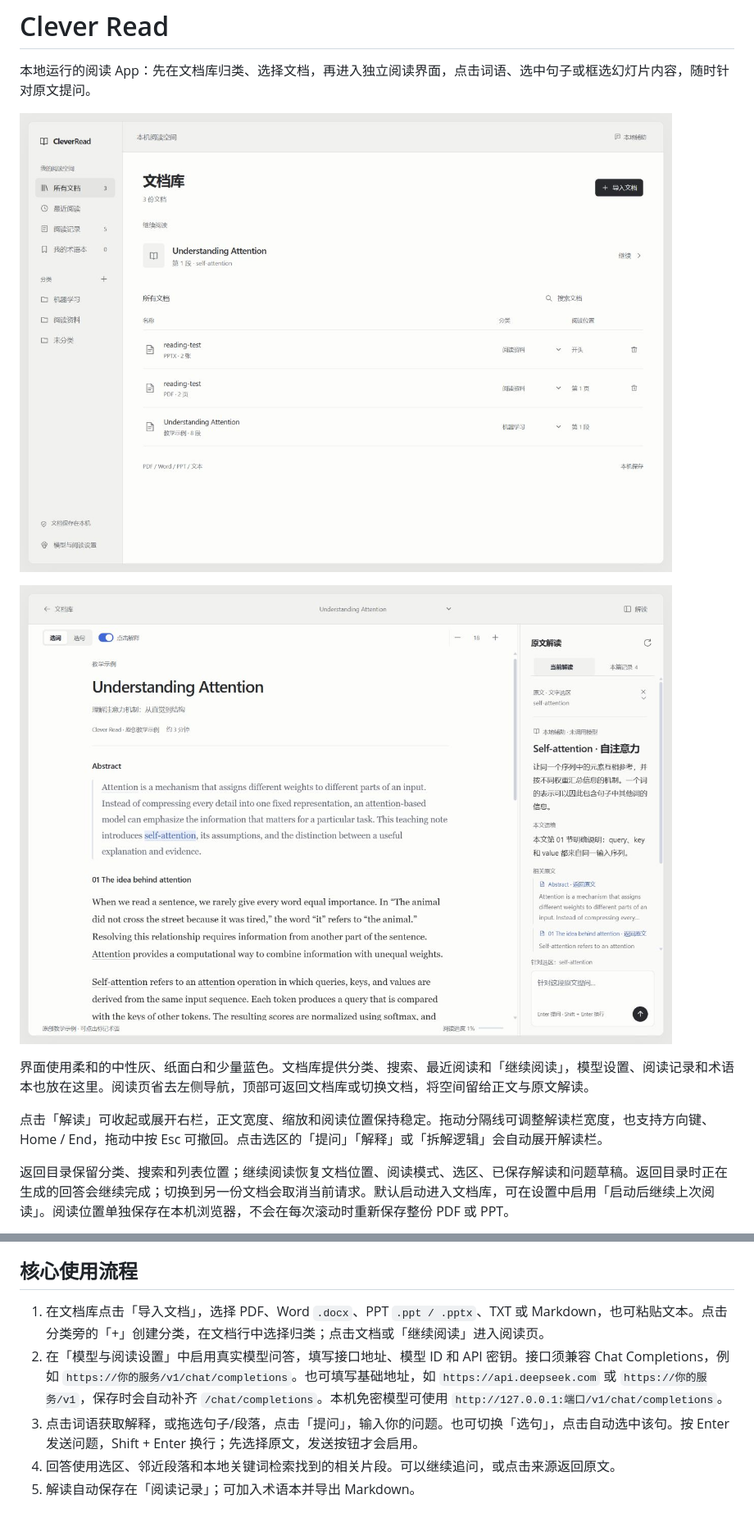
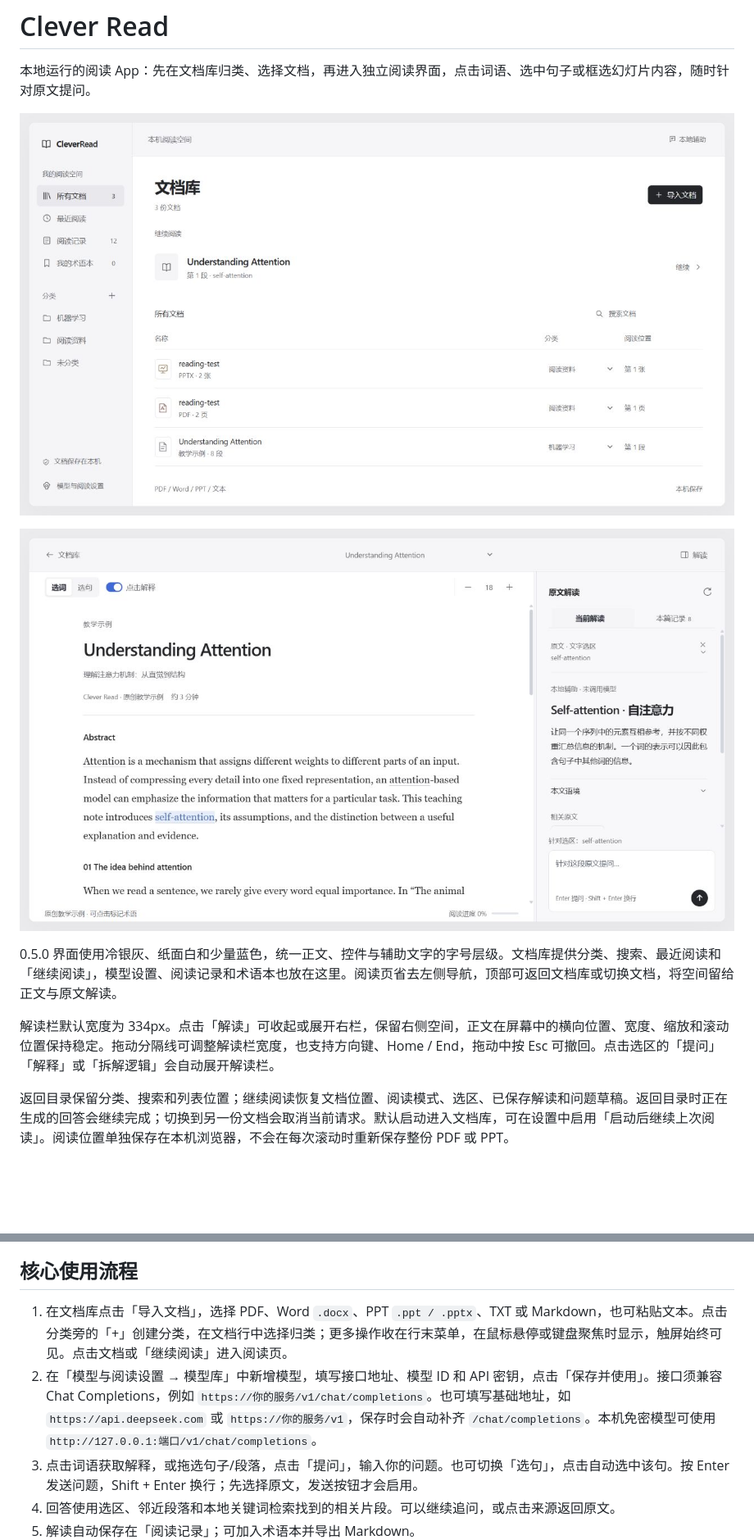
Before and after one commit to CharTroye/Clever-Read, a Markdown page: README.md, 2 parts joined by grey strips. Shown at 82% size. GitHub-like rendering; pictures changed too: screenshots/clever-read-library.png, screenshots/clever-read-workspace.png; blank space fills up the shorter version.

```diff
--- a/README.md
+++ b/README.md
@@ -6,9 +6,9 @@
 
 ![Clever Read 独立阅读页，在原文中解释术语](screenshots/clever-read-workspace.png)
 
-界面使用柔和的中性灰、纸面白和少量蓝色。文档库提供分类、搜索、最近阅读和「继续阅读」，模型设置、阅读记录和术语本也放在这里。阅读页省去左侧导航，顶部可返回文档库或切换文档，将空间留给正文与原文解读。
+0.5.0 界面使用冷银灰、纸面白和少量蓝色，统一正文、控件与辅助文字的字号层级。文档库提供分类、搜索、最近阅读和「继续阅读」，模型设置、阅读记录和术语本也放在这里。阅读页省去左侧导航，顶部可返回文档库或切换文档，将空间留给正文与原文解读。
 
-点击「解读」可收起或展开右栏，正文宽度、缩放和阅读位置保持稳定。拖动分隔线可调整解读栏宽度，也支持方向键、Home / End，拖动中按 Esc 可撤回。点击选区的「提问」「解释」或「拆解逻辑」会自动展开解读栏。
+解读栏默认宽度为 334px。点击「解读」可收起或展开右栏，保留右侧空间，正文在屏幕中的横向位置、宽度、缩放和滚动位置保持稳定。拖动分隔线可调整解读栏宽度，也支持方向键、Home / End，拖动中按 Esc 可撤回。点击选区的「提问」「解释」或「拆解逻辑」会自动展开解读栏。
 
 返回目录保留分类、搜索和列表位置；继续阅读恢复文档位置、阅读模式、选区、已保存解读和问题草稿。返回目录时正在生成的回答会继续完成；切换到另一份文档会取消当前请求。默认启动进入文档库，可在设置中启用「启动后继续上次阅读」。阅读位置单独保存在本机浏览器，不会在每次滚动时重新保存整份 PDF 或 PPT。
 
@@ -28,8 +30,8 @@ node server.mjs
 
 ## 核心使用流程
 
-1. 在文档库点击「导入文档」，选择 PDF、Word `.docx`、PPT `.ppt / .pptx`、TXT 或 Markdown，也可粘贴文本。点击分类旁的「+」创建分类，在文档行中选择归类；点击文档或「继续阅读」进入阅读页。
-2. 在「模型与阅读设置」中启用真实模型问答，填写接口地址、模型 ID 和 API 密钥。接口须兼容 Chat Completions，例如 `https://你的服务/v1/chat/completions`。也可填写基础地址，如 `https://api.deepseek.com` 或 `https://你的服务/v1`，保存时会自动补齐 `/chat/completions`。本机免密模型可使用 `http://127.0.0.1:端口/v1/chat/completions`。
+1. 在文档库点击「导入文档」，选择 PDF、Word `.docx`、PPT `.ppt / .pptx`、TXT 或 Markdown，也可粘贴文本。点击分类旁的「+」创建分类，在文档行中选择归类；更多操作收在行末菜单，在鼠标悬停或键盘聚焦时显示，触屏始终可见。点击文档或「继续阅读」进入阅读页。
+2. 在「模型与阅读设置 → 模型库」中新增模型，填写接口地址、模型 ID 和 API 密钥，点击「保存并使用」。接口须兼容 Chat Completions，例如 `https://你的服务/v1/chat/completions`。也可填写基础地址，如 `https://api.deepseek.com` 或 `https://你的服务/v1`，保存时会自动补齐 `/chat/completions`。本机免密模型可使用 `http://127.0.0.1:端口/v1/chat/completions`。
 3. 点击词语获取解释，或拖选句子/段落，点击「提问」，输入你的问题。也可切换「选句」，点击自动选中该句。按 Enter 发送问题，Shift + Enter 换行；先选择原文，发送按钮才会启用。
 4. 回答使用选区、邻近段落和本地关键词检索找到的相关片段。可以继续追问，或点击来源返回原文。
 5. 解读自动保存在「阅读记录」；可加入术语本并导出 Markdown。
```
Also changed, not shown: other parts of README.md (+5 -3 lines), screenshots/clever-read-model-library.png, screenshots/clever-read-reading-settings.png (added), screenshots/clever-read-term-peek.png (added), screenshots/clever-read-wps.png, 6 other files.
